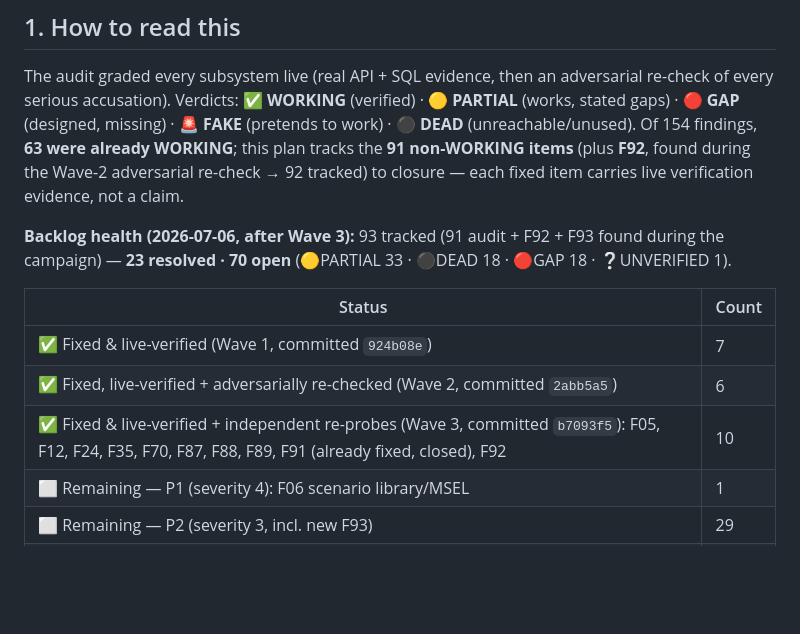
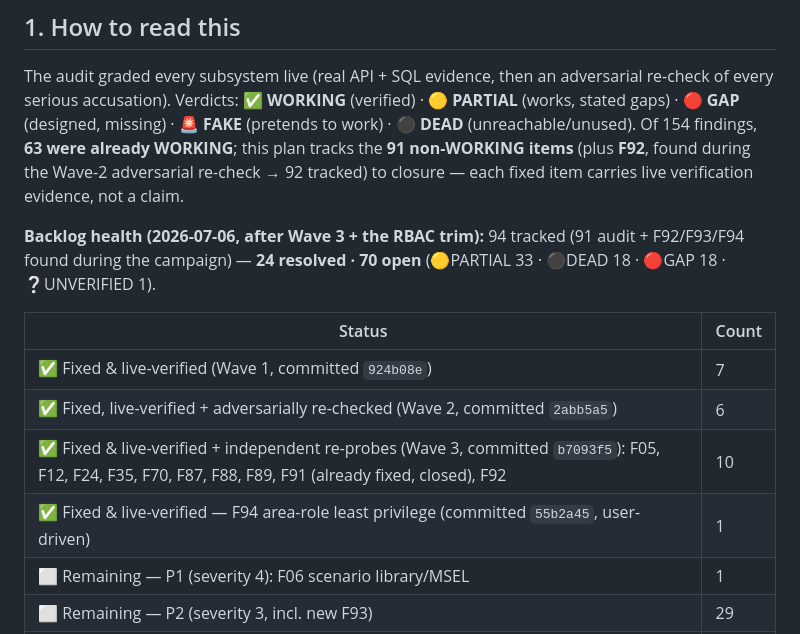
Before and after one commit to Kaijage7/e-maafa, a Markdown page: improvement.md, the part around one of its changes. GitHub-like rendering; blank space fills up the shorter version.

```diff
--- a/improvement.md
+++ b/improvement.md
@@ -6,13 +6,14 @@
 
 The audit graded every subsystem live (real API + SQL evidence, then an adversarial re-check of every serious accusation). Verdicts: **✅ WORKING** (verified) · **🟡 PARTIAL** (works, stated gaps) · **🔴 GAP** (designed, missing) · **🚨 FAKE** (pretends to work) · **⚫ DEAD** (unreachable/unused). Of 154 findings, **63 were already WORKING**; this plan tracks the **91 non-WORKING items** (plus **F92**, found during the Wave-2 adversarial re-check → 92 tracked) to closure — each fixed item carries live verification evidence, not a claim.
 
-**Backlog health (2026-07-06, after Wave 3):** 93 tracked (91 audit + F92 + F93 found during the campaign) — **23 resolved · 70 open** (🟡PARTIAL 33 · ⚫DEAD 18 · 🔴GAP 18 · ❔UNVERIFIED 1).
+**Backlog health (2026-07-06, after Wave 3 + the RBAC trim):** 94 tracked (91 audit + F92/F93/F94 found during the campaign) — **24 resolved · 70 open** (🟡PARTIAL 33 · ⚫DEAD 18 · 🔴GAP 18 · ❔UNVERIFIED 1).
 
 | Status | Count |
 |---|---|
 | ✅ Fixed & live-verified (Wave 1, committed `924b08e`) | 7 |
 | ✅ Fixed, live-verified + adversarially re-checked (Wave 2, committed `2abb5a5`) | 6 |
 | ✅ Fixed & live-verified + independent re-probes (Wave 3, committed `b7093f5`): F05, F12, F24, F35, F70, F87, F88, F89, F91 (already fixed, closed), F92 | 10 |
+| ✅ Fixed & live-verified — F94 area-role least privilege (committed `55b2a45`, user-driven) | 1 |
 | ⬜ Remaining — P1 (severity 4): F06 scenario library/MSEL | 1 |
 | ⬜ Remaining — P2 (severity 3, incl. new F93) | 29 |
 | ⬜ Remaining — P3 (severity 1–2) | 40 |
```
Also changed, not shown: other parts of improvement.md (+16 -0 lines).
